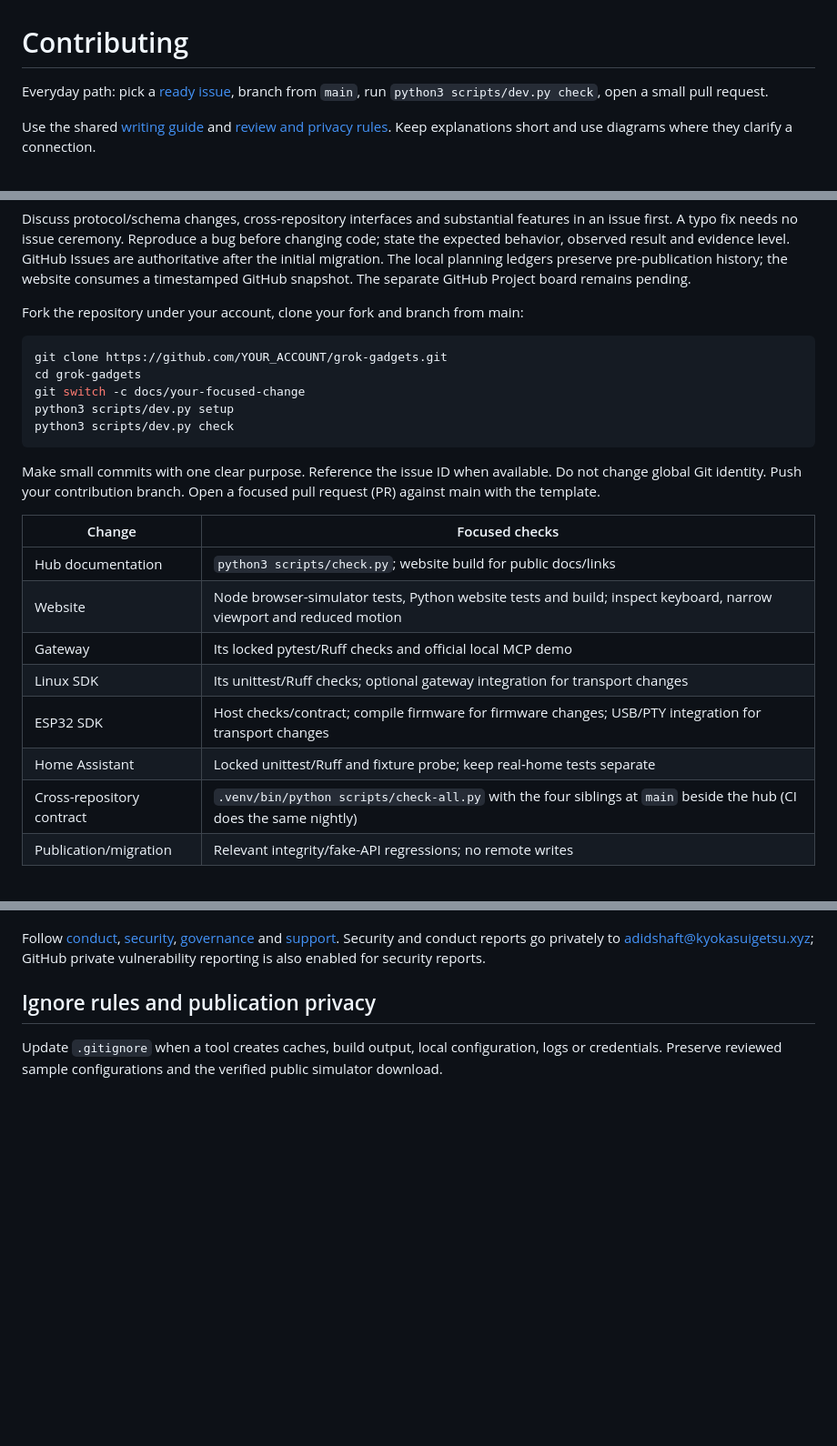
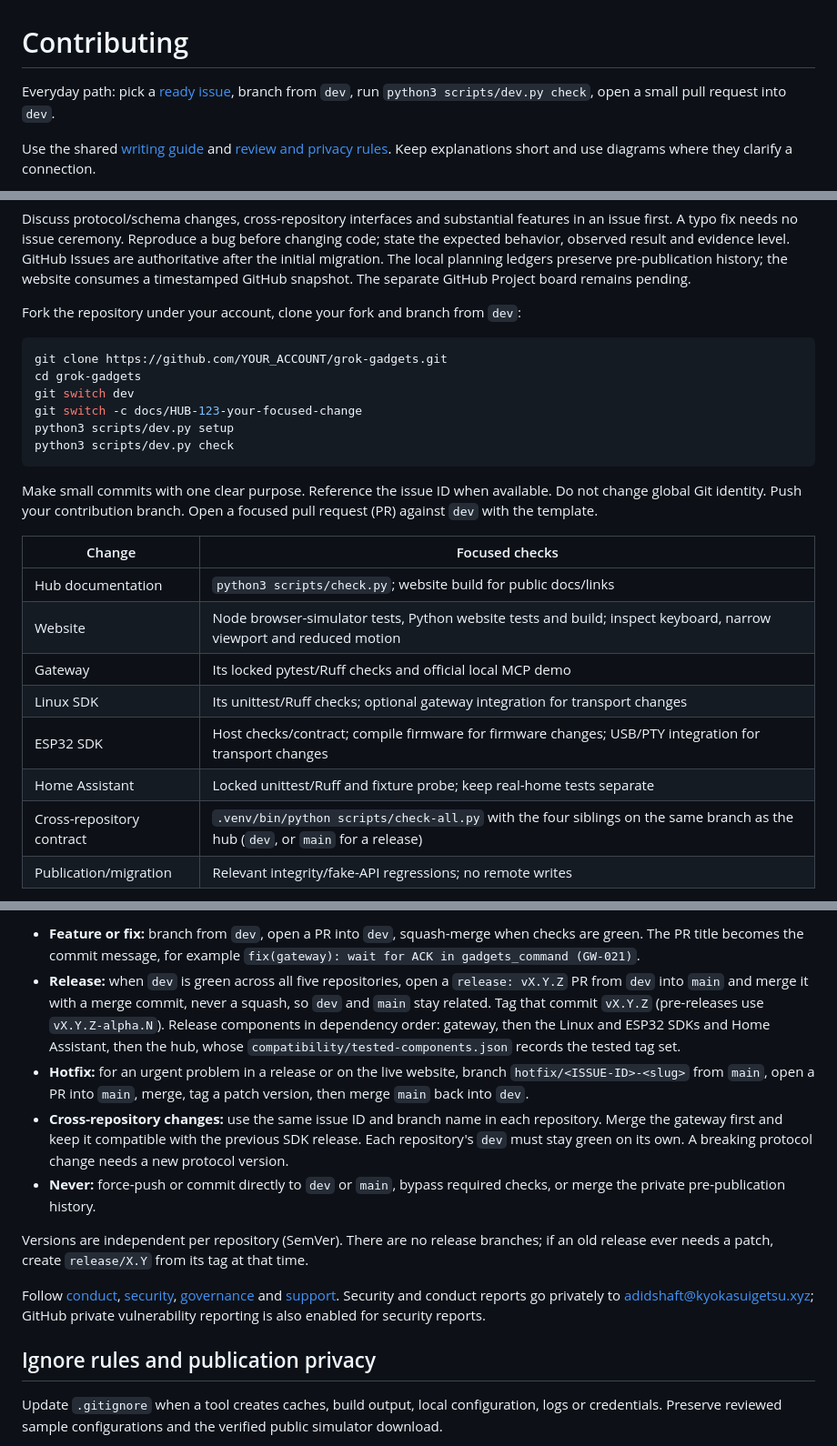
Before and after one commit to adidshaft/grok-gadgets, a Markdown page: CONTRIBUTING.md, 3 parts joined by grey strips. Shown at 91% size. Drawn GitHub-style; blank space fills up the shorter version.

````diff
--- a/CONTRIBUTING.md
+++ b/CONTRIBUTING.md
@@ -1,6 +1,6 @@
 # Contributing
 
-Everyday path: pick a [ready issue](docs/contributing/ready-issues.md), branch from `main`, run `python3 scripts/dev.py check`, open a small pull request.
+Everyday path: pick a [ready issue](docs/contributing/ready-issues.md), branch from `dev`, run `python3 scripts/dev.py check`, open a small pull request into `dev`.
 
 Use the shared [writing guide](docs/contributing/writing-guide.md) and [review and privacy rules](docs/contributing/review-and-privacy.md). Keep explanations short and use diagrams where they clarify a connection.
 
@@ -12,17 +12,18 @@ Choose the repository that owns the change. Use the [repository map](docs/archit
 
 Discuss protocol/schema changes, cross-repository interfaces and substantial features in an issue first. A typo fix needs no issue ceremony. Reproduce a bug before changing code; state the expected behavior, observed result and evidence level. GitHub Issues are authoritative after the initial migration. The local planning ledgers preserve pre-publication history; the website consumes a timestamped GitHub snapshot. The separate GitHub Project board remains pending.
 
-Fork the repository under your account, clone your fork and branch from main:
+Fork the repository under your account, clone your fork and branch from `dev`:
 
 ```sh
 git clone https://github.com/YOUR_ACCOUNT/grok-gadgets.git
 cd grok-gadgets
-git switch -c docs/your-focused-change
+git switch dev
+git switch -c docs/HUB-123-your-focused-change
 python3 scripts/dev.py setup
 python3 scripts/dev.py check
 ```
 
-Make small commits with one clear purpose. Reference the issue ID when available. Do not change global Git identity. Push your contribution branch. Open a focused pull request (PR) against main with the template.
+Make small commits with one clear purpose. Reference the issue ID when available. Do not change global Git identity. Push your contribution branch. Open a focused pull request (PR) against `dev` with the template.
 
 | Change | Focused checks |
 | --- | --- |
@@ -32,7 +33,7 @@ Make small commits with one clear purpose. Reference the issue ID when available
 | Linux SDK | Its unittest/Ruff checks; optional gateway integration for transport changes |
 | ESP32 SDK | Host checks/contract; compile firmware for firmware changes; USB/PTY integration for transport changes |
 | Home Assistant | Locked unittest/Ruff and fixture probe; keep real-home tests separate |
-| Cross-repository contract | `.venv/bin/python scripts/check-all.py` with the four siblings at `main` beside the hub (CI does the same nightly) |
+| Cross-repository contract | `.venv/bin/python scripts/check-all.py` with the four siblings on the same branch as the hub (`dev`, or `main` for a release) |
 | Publication/migration | Relevant integrity/fake-API regressions; no remote writes |
 
 Run hub lint with `uvx --from ruff==0.14.14 ruff check scripts website community`. Run `ruff format --check` with the same pinned package. Each component lists its requirements and commands in CONTRIBUTING.md. For text-only changes, check links and instructions. Do not invent behavior tests.
@@ -55,3 +75,10 @@ The maintainer merges reviewed PRs normally on GitHub. Commit with an email you
+- **Feature or fix:** branch from `dev`, open a PR into `dev`, squash-merge when checks are green. The PR title becomes the commit message, for example `fix(gateway): wait for ACK in gadgets_command (GW-021)`.
+- **Release:** when `dev` is green across all five repositories, open a `release: vX.Y.Z` PR from `dev` into `main` and merge it with a merge commit, never a squash, so `dev` and `main` stay related. Tag that commit `vX.Y.Z` (pre-releases use `vX.Y.Z-alpha.N`). Release components in dependency order: gateway, then the Linux and ESP32 SDKs and Home Assistant, then the hub, whose `compatibility/tested-components.json` records the tested tag set.
+- **Hotfix:** for an urgent problem in a release or on the live website, branch `hotfix/<ISSUE-ID>-<slug>` from `main`, open a PR into `main`, merge, tag a patch version, then merge `main` back into `dev`.
+- **Cross-repository changes:** use the same issue ID and branch name in each repository. Merge the gateway first and keep it compatible with the previous SDK release. Each repository's `dev` must stay green on its own. A breaking protocol change needs a new protocol version.
+- **Never:** force-push or commit directly to `dev` or `main`, bypass required checks, or merge the private pre-publication history.
+
+Versions are independent per repository (SemVer). There are no release branches; if an old release ever needs a patch, create `release/X.Y` from its tag at that time.
 
 Follow [conduct](CODE_OF_CONDUCT.md), [security](SECURITY.md), [governance](GOVERNANCE.md) and [support](SUPPORT.md). Security and conduct reports go privately to adidshaft@kyokasuigetsu.xyz; GitHub private vulnerability reporting is also enabled for security reports.
 
````
Also changed, not shown: other parts of CONTRIBUTING.md (+20 -1 lines), README.md (+1 -0 lines).
